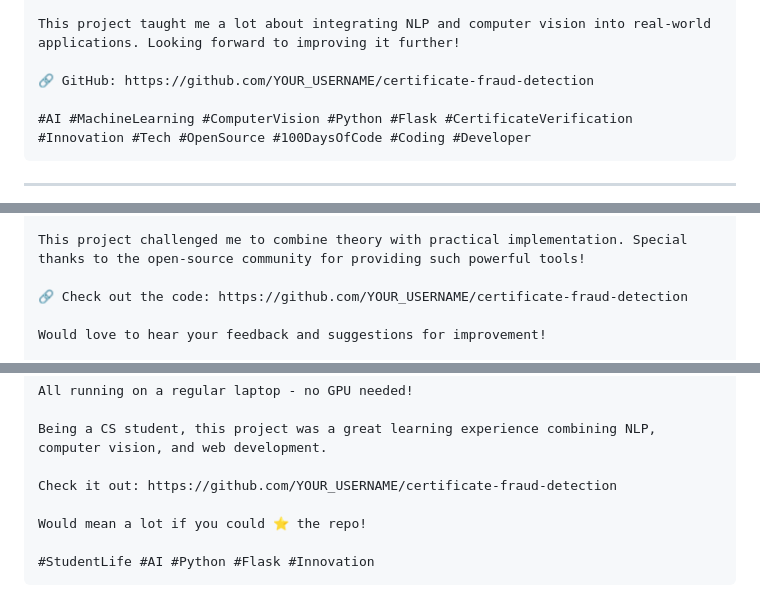
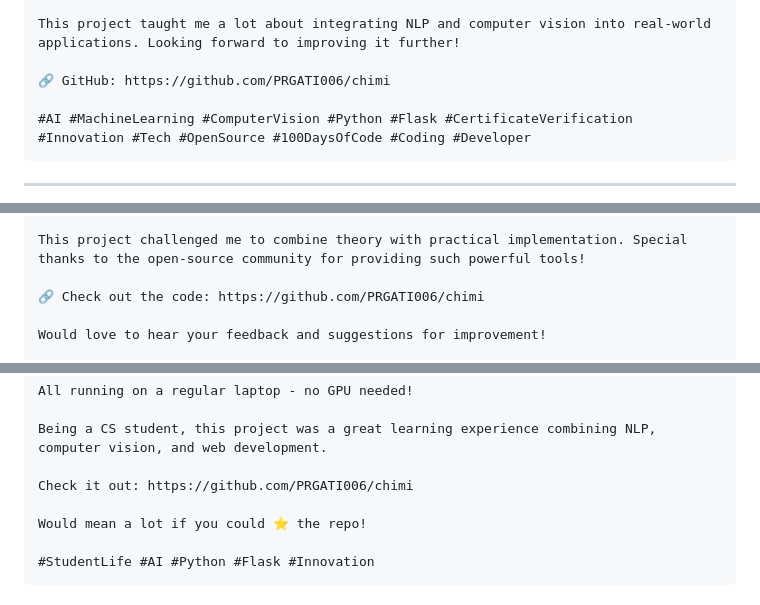
Before and after one commit to PRGATI006/chimi, a Markdown page: LINKEDIN_POST.md, 3 parts joined by grey strips. Rendered like a GitHub page.

Commit message:
Update README and LinkedIn post with GitHub username

````diff
--- a/LINKEDIN_POST.md
+++ b/LINKEDIN_POST.md
@@ -19,7 +19,7 @@ Here's a professional LinkedIn post to share your project. You can copy and cust
 
 This project taught me a lot about integrating NLP and computer vision into real-world applications. Looking forward to improving it further!
 
-🔗 GitHub: https://github.com/YOUR_USERNAME/certificate-fraud-detection
+🔗 GitHub: https://github.com/PRGATI006/chimi
 
 #AI #MachineLearning #ComputerVision #Python #Flask #CertificateVerification #Innovation #Tech #OpenSource #100DaysOfCode #Coding #Developer
 ```
@@ -62,7 +62,7 @@ Python | Flask | PyTorch | Transformers | OpenCV | SQLite
 
 This project challenged me to combine theory with practical implementation. Special thanks to the open-source community for providing such powerful tools!
 
-🔗 Check out the code: https://github.com/YOUR_USERNAME/certificate-fraud-detection
+🔗 Check out the code: https://github.com/PRGATI006/chimi
 
 Would love to hear your feedback and suggestions for improvement!
 
@@ -90,7 +90,7 @@ All running on a regular laptop - no GPU needed!
 
 Being a CS student, this project was a great learning experience combining NLP, computer vision, and web development.
 
-Check it out: https://github.com/YOUR_USERNAME/certificate-fraud-detection
+Check it out: https://github.com/PRGATI006/chimi
 
 Would mean a lot if you could ⭐ the repo!
 
````
Also changed, not shown: other parts of LINKEDIN_POST.md (+1 -1 lines), PROFESSIONAL_README.md (+2 -2 lines).
